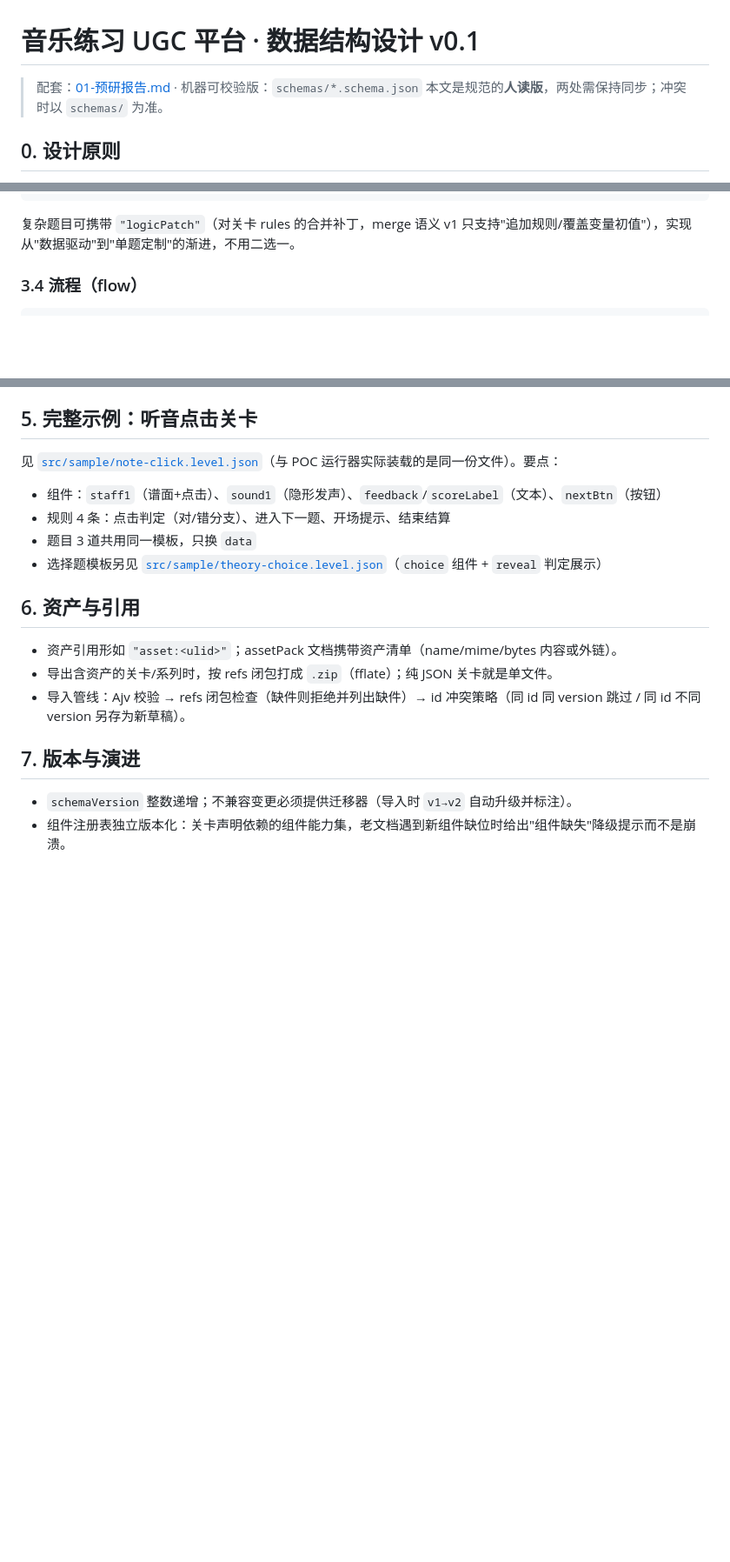
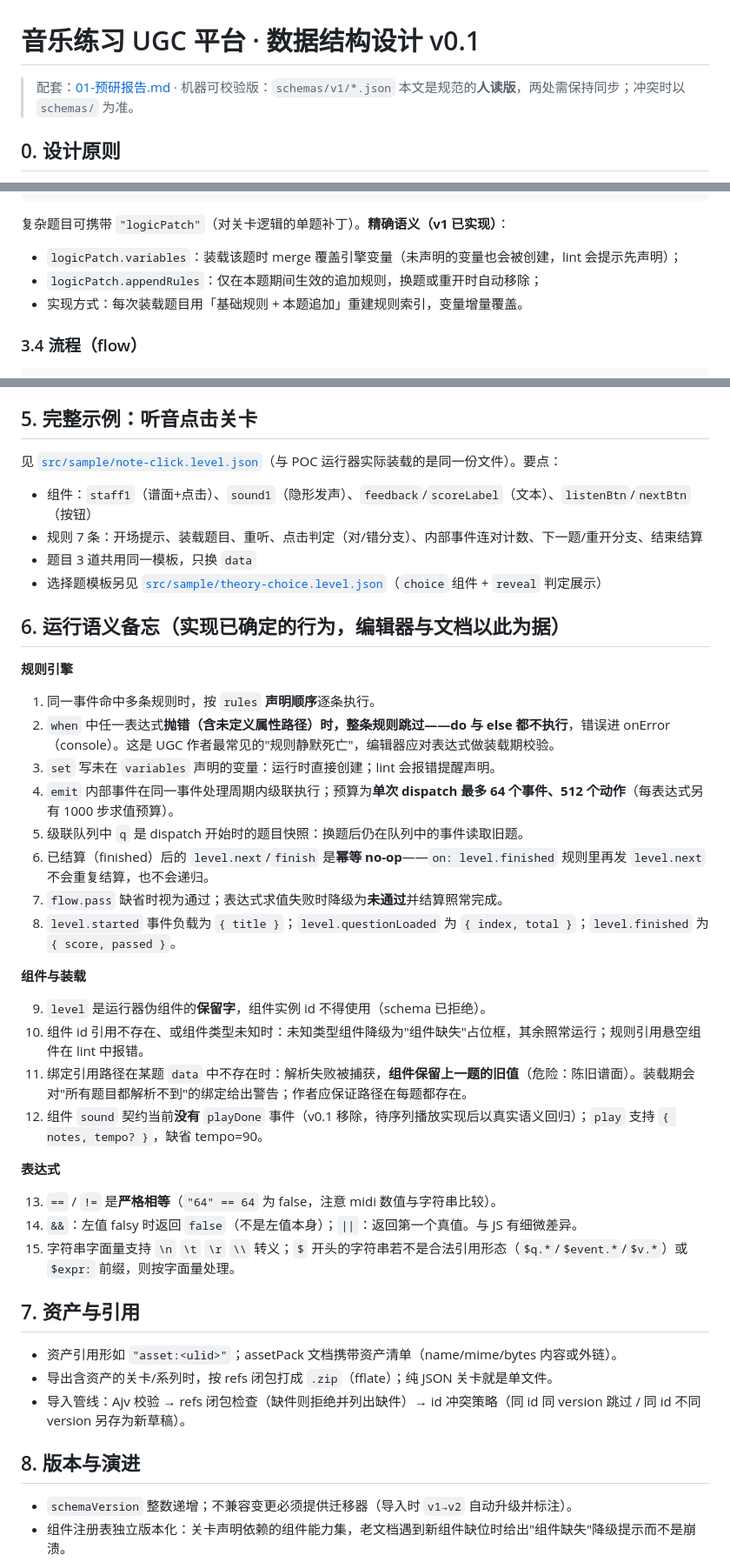
Before and after one commit to Danieltoraji/MusicPractise, a Markdown page: docs/02-数据结构设计.md, 3 parts joined by grey strips. Shown at 87% size. Rendered like a GitHub page; blank space fills up the shorter version.

Commit message:
docs: 同步评审修复——运行语义备忘、路线图重排、更正与修复状态
- docs/02 新增 §6「运行语义备忘」：多规则顺序、条件抛错整规则跳过、
  未声明变量、绑定缺路径保留旧值、级联 q 快照、flow.pass 缺省/降级、
  level.started 负载、level 保留字、playDone 移除、表达式 ==/&&/||/转义语义
- docs/02：Note.vel 改 MIDI 0-127、dur 记法收敛、logicPatch 精确语义、
  示例关卡规则数勘误、schema 路径修正
- docs/01：路线图重排（1A 表达力优先 → 1B 资源库 → 1C 编辑器）；
  §8 加更正注（声音可闻性当时未实测，P0 已修复待人工试听）
- docs/03：标注全部修复状态与移入后续阶段的事项

````diff
--- a/docs/02-数据结构设计.md
+++ b/docs/02-数据结构设计.md
@@ -1,6 +1,6 @@
 # 音乐练习 UGC 平台 · 数据结构设计 v0.1
 
-> 配套：[01-预研报告.md](./01-预研报告.md) · 机器可校验版：`schemas/*.schema.json`
+> 配套：[01-预研报告.md](./01-预研报告.md) · 机器可校验版：`schemas/v1/*.json`
 > 本文是规范的**人读版**，两处需保持同步；冲突时以 `schemas/` 为准。
 
 ## 0. 设计原则
@@ -207,7 +207,10 @@ POC 组件契约一览：
 }
 ```
 
-复杂题目可携带 `"logicPatch"`（对关卡 rules 的合并补丁，merge 语义 v1 只支持"追加规则/覆盖变量初值"），实现从"数据驱动"到"单题定制"的渐进，不用二选一。
+复杂题目可携带 `"logicPatch"`（对关卡逻辑的单题补丁）。**精确语义（v1 已实现）**：
+- `logicPatch.variables`：装载该题时 merge 覆盖引擎变量（未声明的变量也会被创建，lint 会提示先声明）；
+- `logicPatch.appendRules`：仅在本题期间生效的追加规则，换题或重开时自动移除；
+- 实现方式：每次装载题目用「基础规则 + 本题追加」重建规则索引，变量增量覆盖。
 
 ### 3.4 流程（flow）
 
@@ -242,18 +245,44 @@ POC 组件契约一览：
 
 见 [`src/sample/note-click.level.json`](../src/sample/note-click.level.json)（与 POC 运行器实际装载的是同一份文件）。要点：
 
-- 组件：`staff1`（谱面+点击）、`sound1`（隐形发声）、`feedback`/`scoreLabel`（文本）、`nextBtn`（按钮）
-- 规则 4 条：点击判定（对/错分支）、进入下一题、开场提示、结束结算
+- 组件：`staff1`（谱面+点击）、`sound1`（隐形发声）、`feedback`/`scoreLabel`（文本）、`listenBtn`/`nextBtn`（按钮）
+- 规则 7 条：开场提示、装载题目、重听、点击判定（对/错分支）、内部事件连对计数、下一题/重开分支、结束结算
 - 题目 3 道共用同一模板，只换 `data`
 - 选择题模板另见 [`src/sample/theory-choice.level.json`](../src/sample/theory-choice.level.json)（`choice` 组件 + `reveal` 判定展示）
 
-## 6. 资产与引用
+## 6. 运行语义备忘（实现已确定的行为，编辑器与文档以此为据）
+
+**规则引擎**
+
+1. 同一事件命中多条规则时，按 `rules` **声明顺序**逐条执行。
+2. `when` 中任一表达式**抛错（含未定义属性路径）时，整条规则跳过——do 与 else 都不执行**，错误进 onError（console）。这是 UGC 作者最常见的"规则静默死亡"，编辑器应对表达式做装载期校验。
+3. `set` 写未在 `variables` 声明的变量：运行时直接创建；lint 会报错提醒声明。
+4. `emit` 内部事件在同一事件处理周期内级联执行；预算为**单次 dispatch 最多 64 个事件、512 个动作**（每表达式另有 1000 步求值预算）。
+5. 级联队列中 `q` 是 dispatch 开始时的题目快照：换题后仍在队列中的事件读取旧题。
+6. 已结算（finished）后的 `level.next`/`finish` 是**幂等 no-op**——`on: level.finished` 规则里再发 `level.next` 不会重复结算，也不会递归。
+7. `flow.pass` 缺省时视为通过；表达式求值失败时降级为**未通过**并结算照常完成。
+8. `level.started` 事件负载为 `{ title }`；`level.questionLoaded` 为 `{ index, total }`；`level.finished` 为 `{ score, passed }`。
+
+**组件与装载**
+
+9. `level` 是运行器伪组件的**保留字**，组件实例 id 不得使用（schema 已拒绝）。
+10. 组件 id 引用不存在、或组件类型未知时：未知类型组件降级为"组件缺失"占位框，其余照常运行；规则引用悬空组件在 lint 中报错。
+11. 绑定引用路径在某题 `data` 中不存在时：解析失败被捕获，**组件保留上一题的旧值**（危险：陈旧谱面）。装载期会对"所有题目都解析不到"的绑定给出警告；作者应保证路径在每题都存在。
+12. 组件 `sound` 契约当前**没有** `playDone` 事件（v0.1 移除，待序列播放实现后以真实语义回归）；`play` 支持 `{ notes, tempo? }`，缺省 tempo=90。
+
+**表达式**
+
+13. `==` / `!=` 是**严格相等**（`"64" == 64` 为 false，注意 midi 数值与字符串比较）。
+14. `&&`：左值 falsy 时返回 `false`（不是左值本身）；`||`：返回第一个真值。与 JS 有细微差异。
+15. 字符串字面量支持 `\n` `\t` `\r` `\\` 转义；`$` 开头的字符串若不是合法引用形态（`$q.*`/`$event.*`/`$v.*`）或 `$expr:` 前缀，则按字面量处理。
+
+## 7. 资产与引用
 
 - 资产引用形如 `"asset:<ulid>"`；assetPack 文档携带资产清单（name/mime/bytes 内容或外链）。
 - 导出含资产的关卡/系列时，按 refs 闭包打成 `.zip`（fflate）；纯 JSON 关卡就是单文件。
 - 导入管线：Ajv 校验 → refs 闭包检查（缺件则拒绝并列出缺件）→ id 冲突策略（同 id 同 version 跳过 / 同 id 不同 version 另存为新草稿）。
 
-## 7. 版本与演进
+## 8. 版本与演进
 
 - `schemaVersion` 整数递增；不兼容变更必须提供迁移器（导入时 `v1→v2` 自动升级并标注）。
 - 组件注册表独立版本化：关卡声明依赖的组件能力集，老文档遇到新组件缺位时给出"组件缺失"降级提示而不是崩溃。
````
Also changed, not shown: other parts of docs/02-数据结构设计.md (+2 -2 lines), docs/01-预研报告.md (+8 -4 lines), docs/03-设计验证与代码评审.md (+7 -0 lines).
